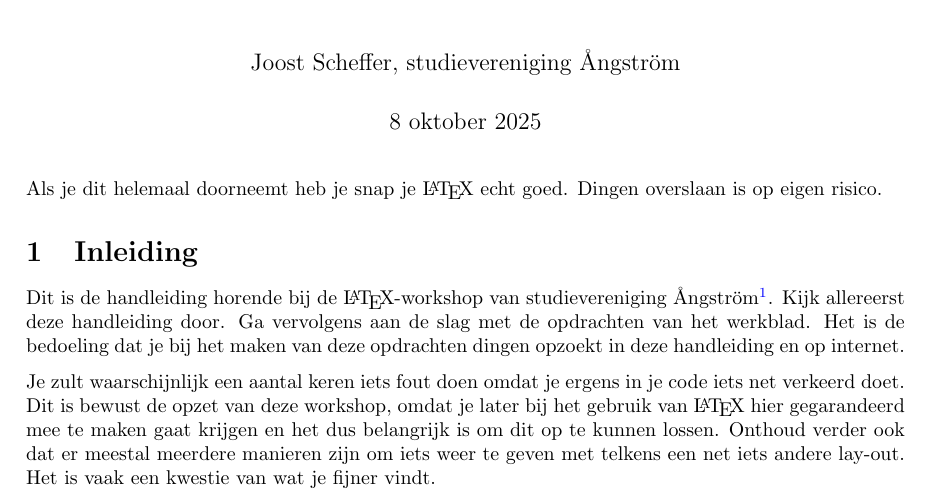
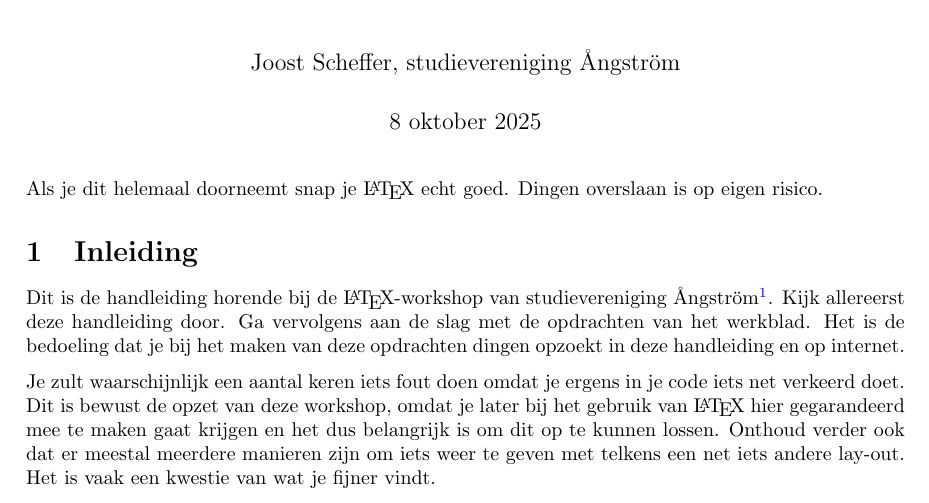
Before and after one commit to JoostScheffer/latex-workshop-studievereniging-angstrom, a LaTeX document (latexworkshop_angstrom_handleiding.tex): part of page 1 of 15, cut so that both start at the same text. Compiled offline with pdfLaTeX; a LaTeX package or settings file that is missing is left out.

Commit message:
fix spelling mistake

```diff
--- a/latexworkshop_angstrom_handleiding.tex
+++ b/latexworkshop_angstrom_handleiding.tex
@@ -68,7 +68,7 @@
 \begin{document}
 \maketitle
 
-Als je dit helemaal doorneemt heb je snap je \LaTeX\ echt goed. Dingen overslaan is op eigen risico.
+Als je dit helemaal doorneemt snap je \LaTeX\ echt goed. Dingen overslaan is op eigen risico.
 \section{Inleiding}
 Dit is de handleiding horende bij de \LaTeX-workshop van studievereniging Ångström\footnote{Deze handleiding is grotendeels gebaseerd op die van studievereniging De Leidsche Flesch \href{https://www.deleidscheflesch.nl/p/latex-workshop}{defles.ch/latex}.}.
 Kijk allereerst deze handleiding door.
```
Also changed, not shown: latexworkshop_angstrom_handleiding.pdf (added).
